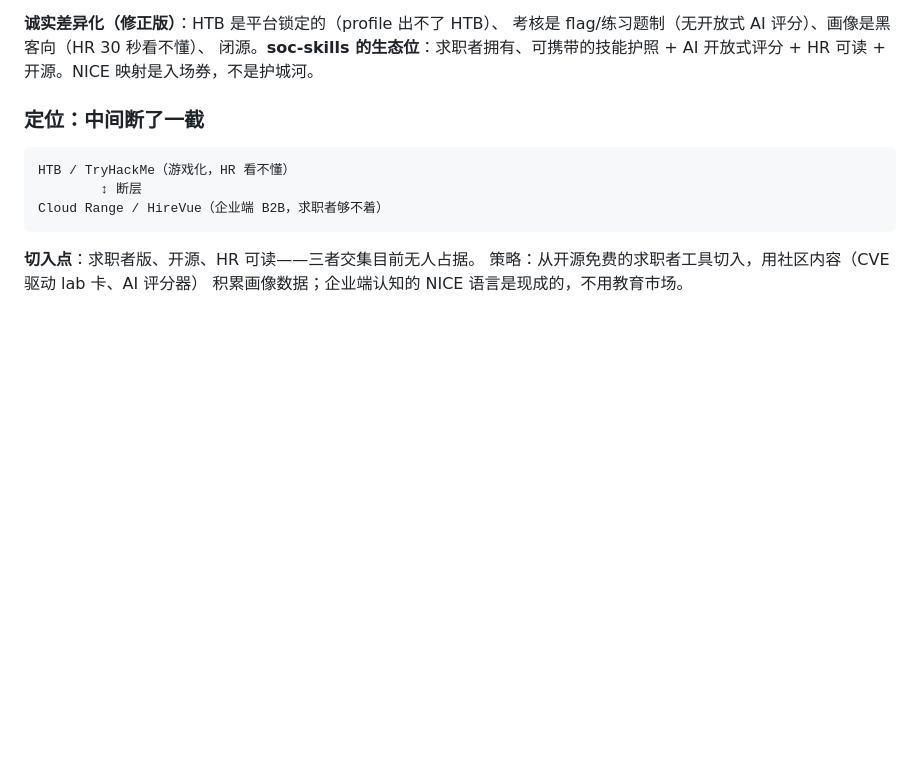
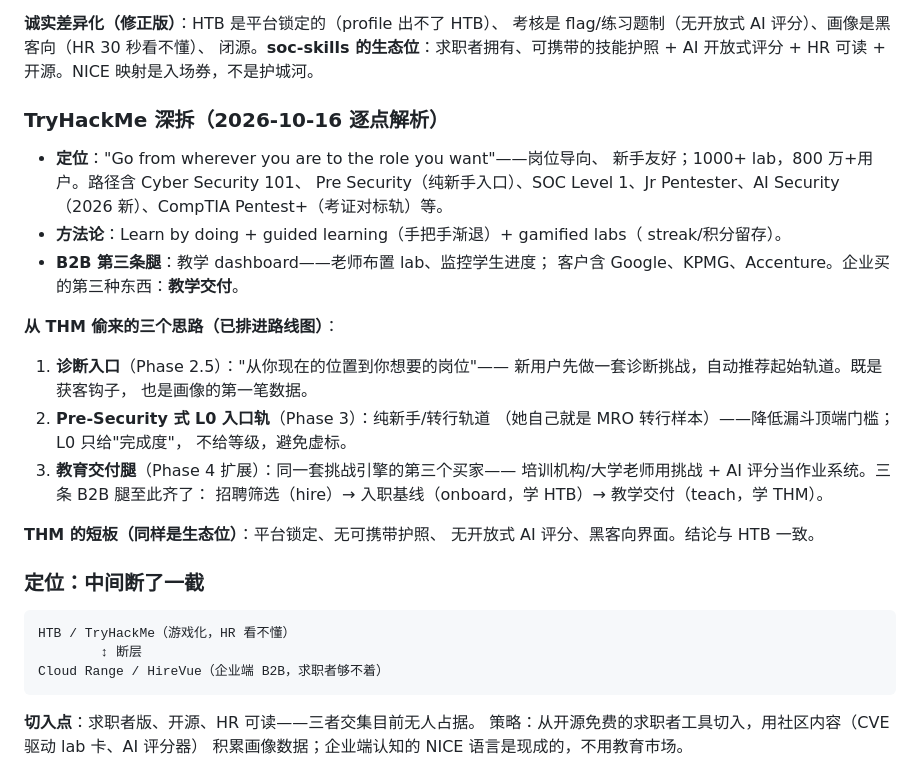
Before and after one commit to szzxli/soc-skills, a Markdown page: PROJECT.md, the part around the change. GitHub-like rendering; blank space fills up the shorter version.

Commit message:
Competitor deep-dive: TryHackMe (diagnostic entry + L0 track + education leg)

````diff
--- a/PROJECT.md
+++ b/PROJECT.md
@@ -89,6 +89,30 @@
 闭源。**soc-skills 的生态位**：求职者拥有、可携带的技能护照 + AI 开放式评分 +
 HR 可读 + 开源。NICE 映射是入场券，不是护城河。
 
+### TryHackMe 深拆（2026-10-16 逐点解析）
+- **定位**："Go from wherever you are to the role you want"——岗位导向、
+  新手友好；1000+ lab，800 万+用户。路径含 Cyber Security 101、
+  Pre Security（纯新手入口）、SOC Level 1、Jr Pentester、AI Security
+  （2026 新）、CompTIA Pentest+（考证对标轨）等。
+- **方法论**：Learn by doing + guided learning（手把手渐退）+ gamified
+  labs（ streak/积分留存）。
+- **B2B 第三条腿**：教学 dashboard——老师布置 lab、监控学生进度；
+  客户含 Google、KPMG、Accenture。企业买的第三种东西：**教学交付**。
+
+**从 THM 偷来的三个思路（已排进路线图）**：
+1. **诊断入口**（Phase 2.5）："从你现在的位置到你想要的岗位"——
+   新用户先做一套诊断挑战，自动推荐起始轨道。既是获客钩子，
+   也是画像的第一笔数据。
+2. **Pre-Security 式 L0 入口轨**（Phase 3）：纯新手/转行轨道
+   （她自己就是 MRO 转行样本）——降低漏斗顶端门槛；L0 只给"完成度"，
+   不给等级，避免虚标。
+3. **教育交付腿**（Phase 4 扩展）：同一套挑战引擎的第三个买家——
+   培训机构/大学老师用挑战 + AI 评分当作业系统。三条 B2B 腿至此齐了：
+   招聘筛选（hire）→ 入职基线（onboard，学 HTB）→ 教学交付（teach，学 THM）。
+
+**THM 的短板（同样是生态位）**：平台锁定、无可携带护照、
+无开放式 AI 评分、黑客向界面。结论与 HTB 一致。
+
 ### 定位：中间断了一截
 ```
 HTB / TryHackMe（游戏化，HR 看不懂）
````
